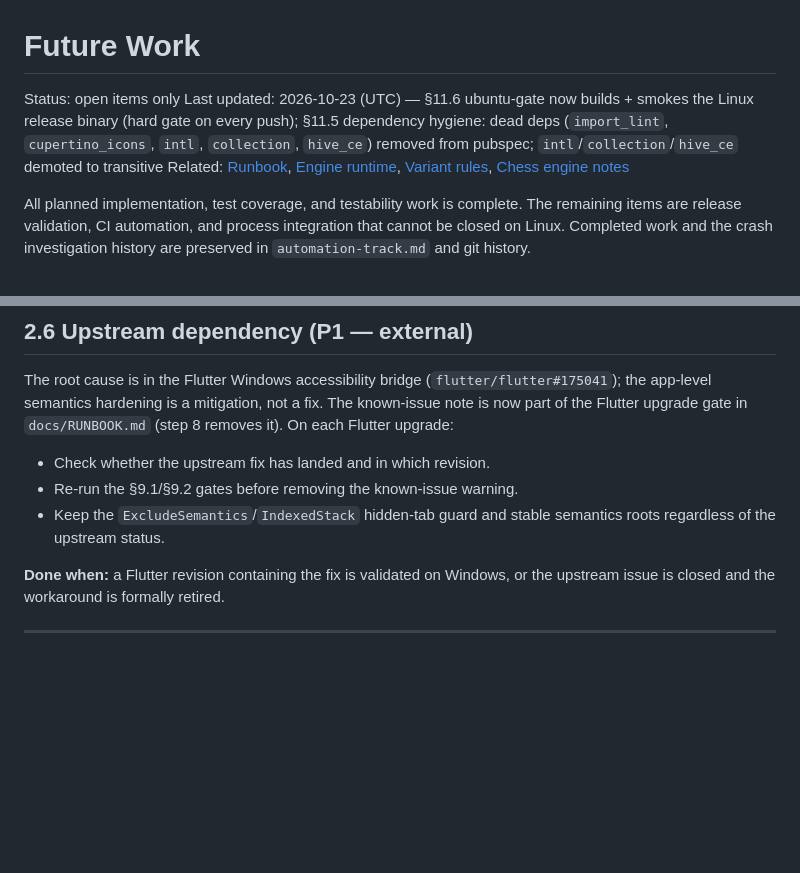
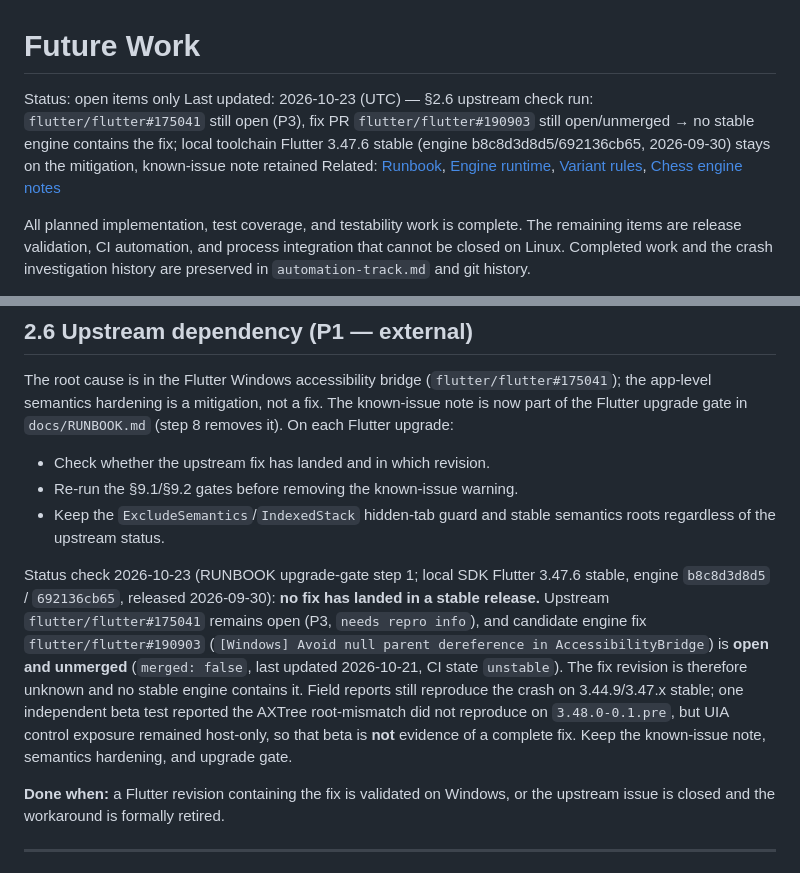
Before and after one commit to TomiWebPro/LMChess, a Markdown page: docs/FUTURE_WORK.md, 2 parts joined by grey strips. Rendered like a GitHub page; blank space fills up the shorter version.

```diff
--- a/docs/FUTURE_WORK.md
+++ b/docs/FUTURE_WORK.md
@@ -1,7 +1,11 @@
 # Future Work
 
 Status: open items only
-Last updated: 2026-10-23 (UTC) — §11.6 ubuntu-gate now builds + smokes the Linux release binary (hard gate on every push); §11.5 dependency hygiene: dead deps (`import_lint`, `cupertino_icons`, `intl`, `collection`, `hive_ce`) removed from pubspec; `intl`/`collection`/`hive_ce` demoted to transitive
+Last updated: 2026-10-23 (UTC) — §2.6 upstream check run: `flutter/flutter#175041`
+still open (P3), fix PR `flutter/flutter#190903` still open/unmerged → no stable
+engine contains the fix; local toolchain Flutter 3.47.6 stable (engine
+b8c8d3d8d5/692136cb65, 2026-09-30) stays on the mitigation, known-issue note
+retained
 Related: [Runbook](RUNBOOK.md), [Engine runtime](ENGINE_RUNTIME.md),
 [Variant rules](VARIANT.md), [Chess engine notes](CHESS_ENGINE.md)
 
@@ -186,6 +190,19 @@ not a fix. The known-issue note is now part of the Flutter upgrade gate in
 - Keep the `ExcludeSemantics`/`IndexedStack` hidden-tab guard and stable
   semantics roots regardless of the upstream status.
 
+Status check 2026-10-23 (RUNBOOK upgrade-gate step 1; local SDK Flutter 3.47.6
+stable, engine `b8c8d3d8d5` / `692136cb65`, released 2026-09-30): **no fix has
+landed in a stable release.** Upstream `flutter/flutter#175041` remains open
+(P3, `needs repro info`), and candidate engine fix
+`flutter/flutter#190903` (`[Windows] Avoid null parent dereference in
+AccessibilityBridge`) is **open and unmerged** (`merged: false`, last updated
+2026-10-21, CI state `unstable`). The fix revision is therefore unknown and no
+stable engine contains it. Field reports still reproduce the crash on
+3.44.9/3.47.x stable; one independent beta test reported the AXTree
+root-mismatch did not reproduce on `3.48.0-0.1.pre`, but UIA control exposure
+remained host-only, so that beta is **not** evidence of a complete fix. Keep
+the known-issue note, semantics hardening, and upgrade gate.
+
 **Done when:** a Flutter revision containing the fix is validated on Windows,
 or the upstream issue is closed and the workaround is formally retired.
 
```
Also changed, not shown: automation-track.md (+51 -1 lines).
